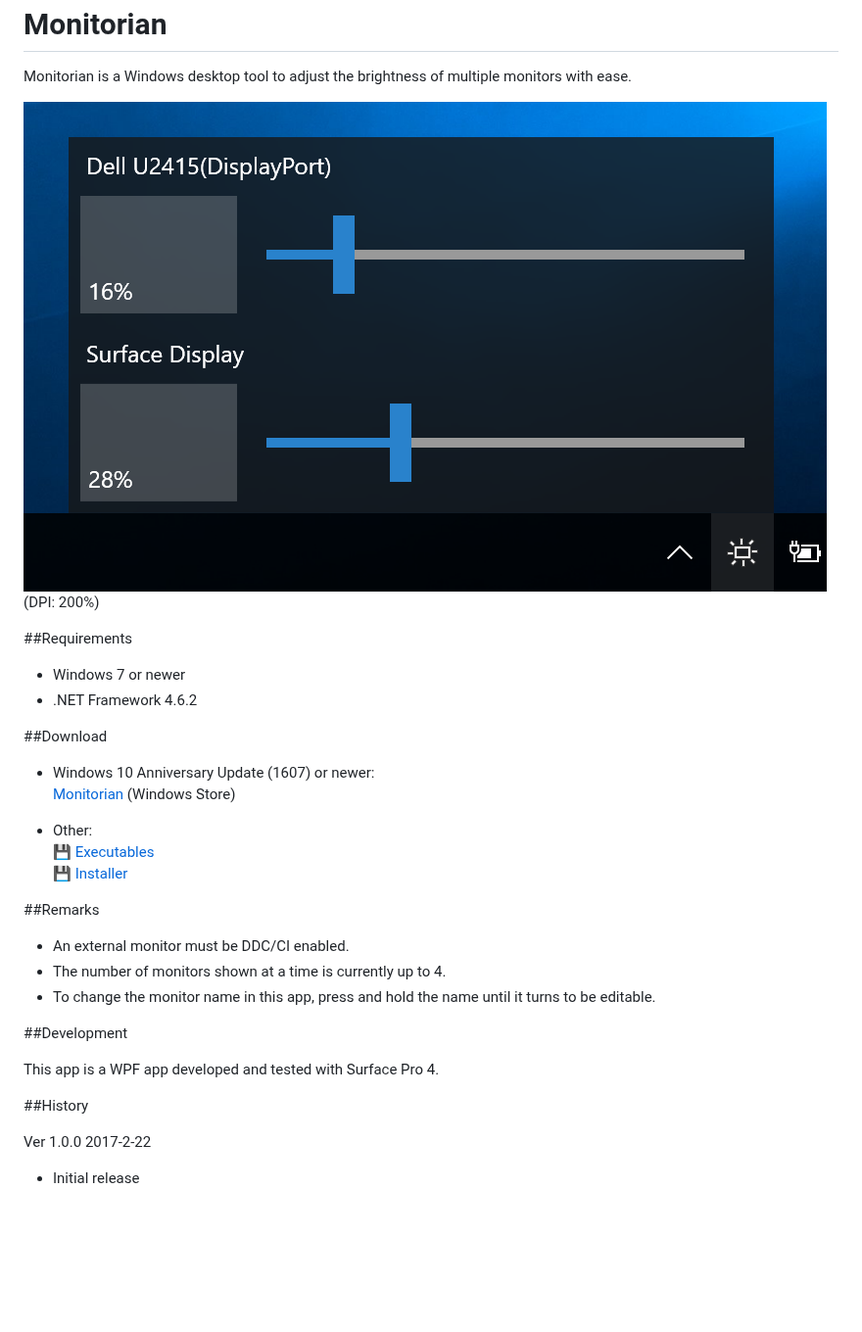
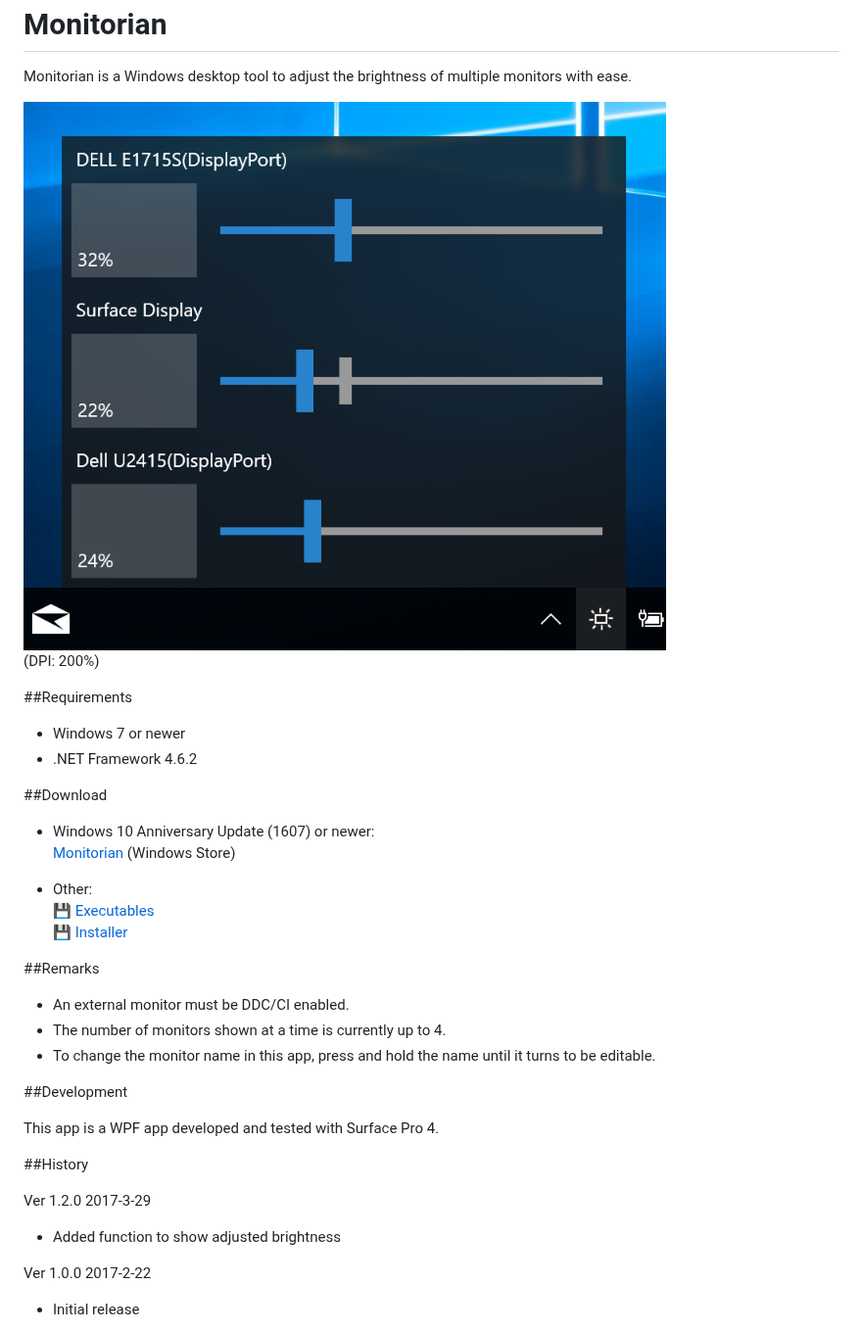
Before and after one commit to emoacht/Monitorian, a Markdown page: README.md, the part around one of its changes. Shown at 98% size. Rendered like a GitHub page; pictures changed too: Images/Screenshot2.png (added); blank space fills up the shorter version.

```diff
--- a/README.md
+++ b/README.md
@@ -3,7 +3,7 @@ Monitorian
 
 Monitorian is a Windows desktop tool to adjust the brightness of multiple monitors with ease.
 
-![Screenshot](Images/Screenshot.png)<br>
+![Screenshot](Images/Screenshot2.png)<br>
 (DPI: 200%)
 
 ##Requirements
@@ -32,6 +32,10 @@ This app is a WPF app developed and tested with Surface Pro 4.
 
 ##History
 
+Ver 1.2.0 2017-3-29
+
+ - Added function to show adjusted brightness
+
 Ver 1.0.0 2017-2-22
 
  - Initial release
```
Also changed, not shown: other parts of README.md (+2 -2 lines).
